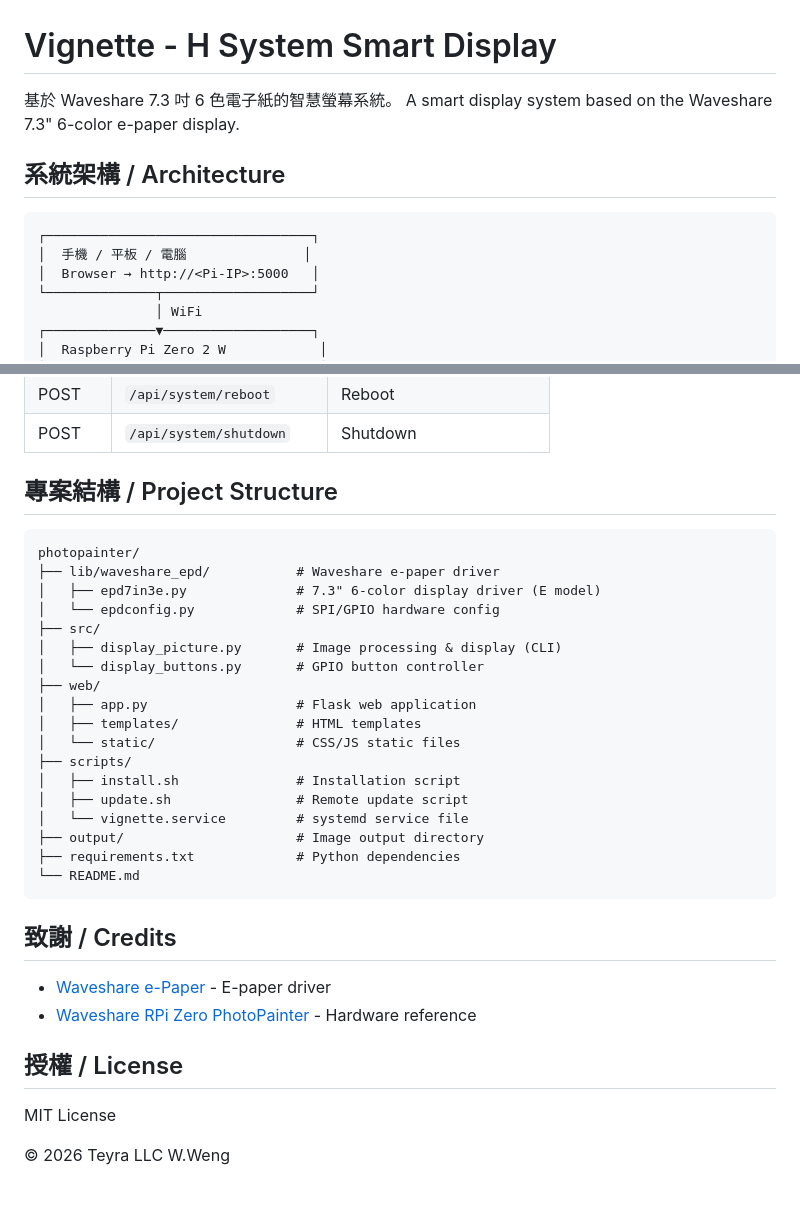
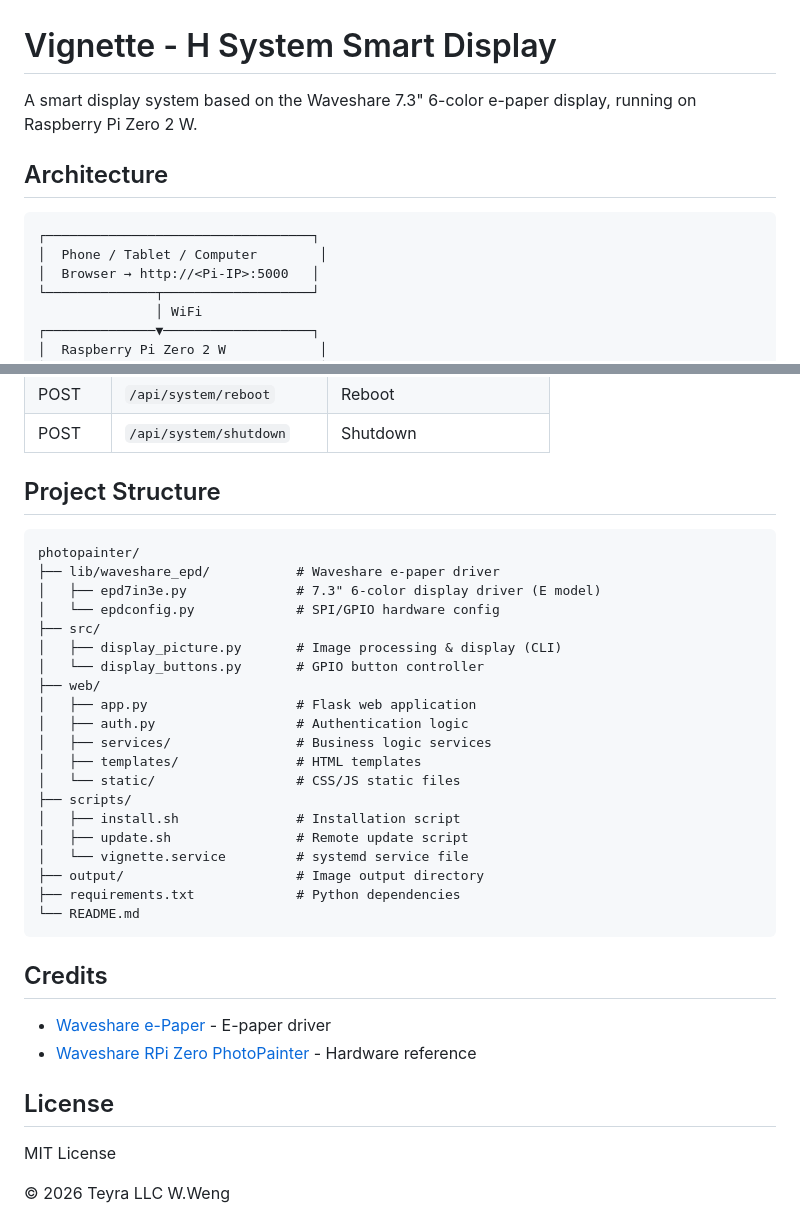
Before and after one commit to teyrallc/photopainter, a Markdown page: README.md, 2 parts joined by grey strips. Rendered like a GitHub page; blank space fills up the shorter version.

````diff
--- a/README.md
+++ b/README.md
@@ -1,13 +1,12 @@
 # Vignette - H System Smart Display
 
-基於 Waveshare 7.3 吋 6 色電子紙的智慧螢幕系統。
-A smart display system based on the Waveshare 7.3" 6-color e-paper display.
+A smart display system based on the Waveshare 7.3" 6-color e-paper display, running on Raspberry Pi Zero 2 W.
 
-## 系統架構 / Architecture
+## Architecture
 
 ```
 ┌──────────────────────────────────┐
-│  手機 / 平板 / 電腦               │
+│  Phone / Tablet / Computer        │
 │  Browser → http://<Pi-IP>:5000   │
 └──────────────┬───────────────────┘
                │ WiFi
@@ -100,7 +117,7 @@ journalctl -u vignette -f          # 日誌 / Logs
 | POST | `/api/system/reboot` | Reboot |
 | POST | `/api/system/shutdown` | Shutdown |
 
-## 專案結構 / Project Structure
+## Project Structure
 
 ```
 photopainter/
@@ -112,6 +129,8 @@ photopainter/
 │   └── display_buttons.py       # GPIO button controller
 ├── web/
 │   ├── app.py                   # Flask web application
+│   ├── auth.py                  # Authentication logic
+│   ├── services/                # Business logic services
 │   ├── templates/               # HTML templates
 │   └── static/                  # CSS/JS static files
 ├── scripts/
@@ -123,12 +142,12 @@ photopainter/
 └── README.md
 ```
 
-## 致謝 / Credits
+## Credits
 
 - [Waveshare e-Paper](https://github.com/waveshare/e-Paper) - E-paper driver
 - [Waveshare RPi Zero PhotoPainter](https://www.waveshare.net/wiki/RPi_Zero_PhotoPainter) - Hardware reference
 
-## 授權 / License
+## License
 
 MIT License
 
````
Also changed, not shown: other parts of README.md (+37 -19 lines).
